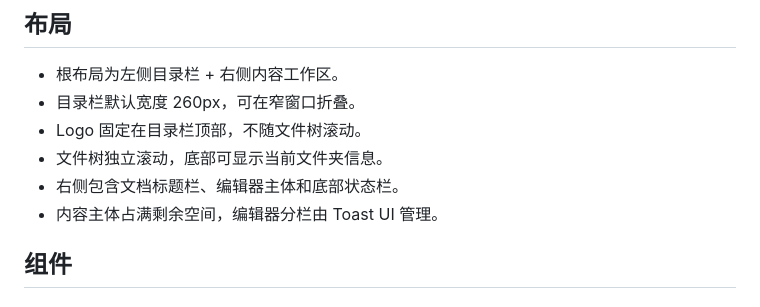
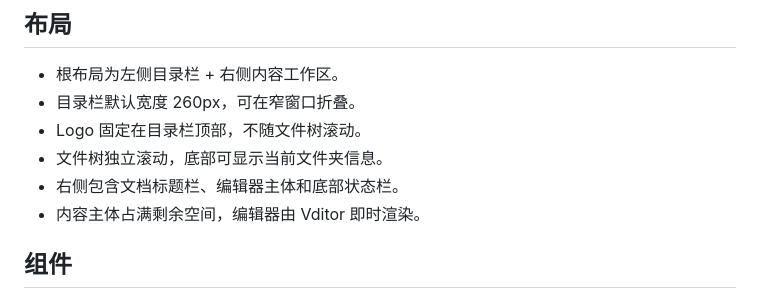
Before and after one commit to LcodeCoder/markL, a Markdown page: DESIGN.md, the part around the change. GitHub-like rendering.

```diff
--- a/DESIGN.md
+++ b/DESIGN.md
@@ -43,7 +43,7 @@ MarkL 使用现代桌面开发工具风格：紧凑但不拥挤，结构清楚
 - Logo 固定在目录栏顶部，不随文件树滚动。
 - 文件树独立滚动，底部可显示当前文件夹信息。
 - 右侧包含文档标题栏、编辑器主体和底部状态栏。
-- 内容主体占满剩余空间，编辑器分栏由 Toast UI 管理。
+- 内容主体占满剩余空间，编辑器由 Vditor 即时渲染。
 
 ## 组件
 
```
Also changed, not shown: README.md (+5 -5 lines), assets/icon.png, assets/logo-mark.png (added), 11 other files.
